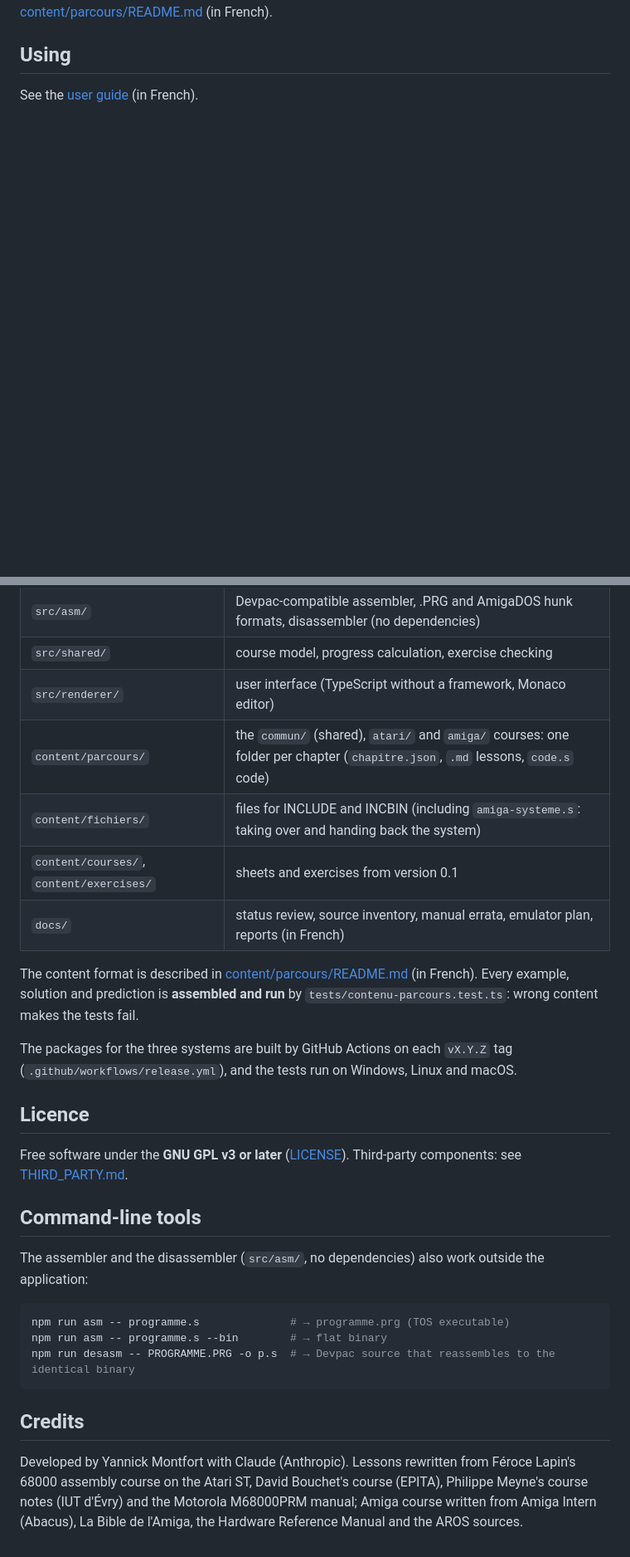
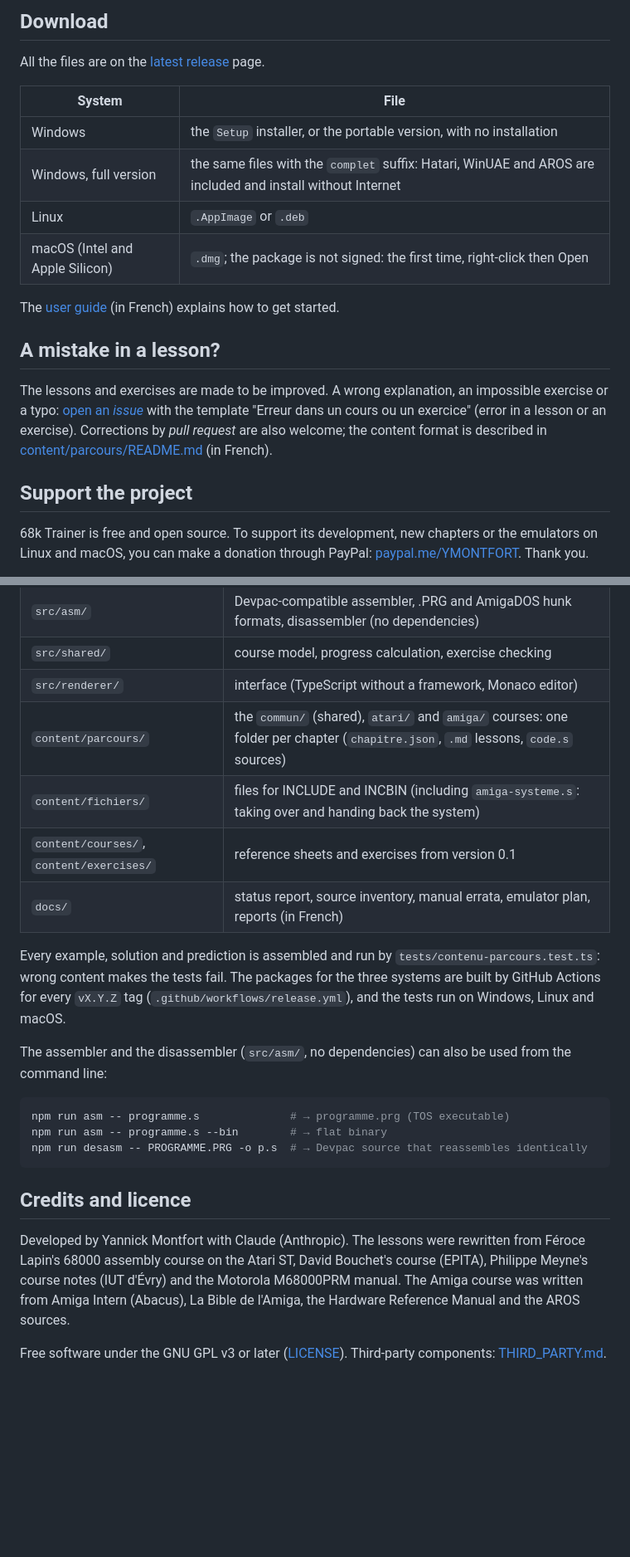
Before and after one commit to yannickmontfort-rgb/68k-trainer, a Markdown page: README.en.md, 2 parts joined by grey strips. Shown at 83% size. Rendered like a GitHub page; folded sections open; blank space fills up the shorter version.

````diff
--- a/README.en.md
+++ b/README.en.md
@@ -49,6 +95,26 @@ exercice", error in a lesson or an exercise). Corrections proposed by *pull requ
+## Download
+
+All the files are on the [latest release](../../releases/latest) page.
+
+| System | File |
+|---|---|
+| Windows | the `Setup` installer, or the portable version, with no installation |
+| Windows, full version | the same files with the `complet` suffix: Hatari, WinUAE and AROS are included and install without Internet |
+| Linux | `.AppImage` or `.deb` |
+| macOS (Intel and Apple Silicon) | `.dmg`; the package is not signed: the first time, right-click then Open |
+
+The [user guide](docs/guide_utilisateur.md) (in French) explains how to get started.
+
+## A mistake in a lesson?
+
+The lessons and exercises are made to be improved. A wrong explanation, an impossible exercise or a
+typo: [open an *issue*](../../issues/new/choose) with the template "Erreur dans un cours ou un
+exercice" (error in a lesson or an exercise). Corrections by *pull request* are also welcome; the
 content format is described in [content/parcours/README.md](content/parcours/README.md) (in French).
 
-## Using
+## Support the project
 
-See the [user guide](docs/guide_utilisateur.md) (in French).
+68k Trainer is free and open source. To support its development, new chapters or the emulators on
+Linux and macOS, you can make a donation through PayPal:
+[paypal.me/YMONTFORT](https://paypal.me/YMONTFORT). Thank you.
 
@@ -75,37 +142,34 @@ npm run dist:mac   # macOS: universal .dmg (run it on macOS)
 | `src/platforms/amiga/` | Amiga 500: custom chips, Copper, Blitter, sprites, Paula, CIA, simulated Kickstart |
 | `src/asm/` | Devpac-compatible assembler, .PRG and AmigaDOS hunk formats, disassembler (no dependencies) |
 | `src/shared/` | course model, progress calculation, exercise checking |
-| `src/renderer/` | user interface (TypeScript without a framework, Monaco editor) |
-| `content/parcours/` | the `commun/` (shared), `atari/` and `amiga/` courses: one folder per chapter (`chapitre.json`, `.md` lessons, `code.s` code) |
+| `src/renderer/` | interface (TypeScript without a framework, Monaco editor) |
+| `content/parcours/` | the `commun/` (shared), `atari/` and `amiga/` courses: one folder per chapter (`chapitre.json`, `.md` lessons, `code.s` sources) |
 | `content/fichiers/` | files for INCLUDE and INCBIN (including `amiga-systeme.s`: taking over and handing back the system) |
-| `content/courses/`, `content/exercises/` | sheets and exercises from version 0.1 |
-| `docs/` | status review, source inventory, manual errata, emulator plan, reports (in French) |
+| `content/courses/`, `content/exercises/` | reference sheets and exercises from version 0.1 |
+| `docs/` | status report, source inventory, manual errata, emulator plan, reports (in French) |
 
-The content format is described in [content/parcours/README.md](content/parcours/README.md) (in French).
-Every example, solution and prediction is **assembled and run** by
-`tests/contenu-parcours.test.ts`: wrong content makes the tests fail.
+Every example, solution and prediction is assembled and run by `tests/contenu-parcours.test.ts`:
+wrong content makes the tests fail. The packages for the three systems are built by GitHub Actions
+for every `vX.Y.Z` tag (`.github/workflows/release.yml`), and the tests run on Windows, Linux and
+macOS.
 
-The packages for the three systems are built by GitHub Actions on each `vX.Y.Z` tag
-(`.github/workflows/release.yml`), and the tests run on Windows, Linux and macOS.
-
-## Licence
-
-Free software under the **GNU GPL v3 or later** ([LICENSE](LICENSE)). Third-party components: see
-[THIRD_PARTY.md](THIRD_PARTY.md).
-
-## Command-line tools
-
-The assembler and the disassembler (`src/asm/`, no dependencies) also work outside the application:
+The assembler and the disassembler (`src/asm/`, no dependencies) can also be used from the command
+line:
 
 ```bash
 npm run asm -- programme.s              # → programme.prg (TOS executable)
 npm run asm -- programme.s --bin        # → flat binary
-npm run desasm -- PROGRAMME.PRG -o p.s  # → Devpac source that reassembles to the identical binary
+npm run desasm -- PROGRAMME.PRG -o p.s  # → Devpac source that reassembles identically
 ```
 
-## Credits
+</details>
 
-Developed by Yannick Montfort with Claude (Anthropic). Lessons rewritten from Féroce Lapin's
-68000 assembly course on the Atari ST, David Bouchet's course (EPITA), Philippe Meyne's course notes
-(IUT d'Évry) and the Motorola M68000PRM manual; Amiga course written from Amiga
+## Credits and licence
+
+Developed by Yannick Montfort with Claude (Anthropic). The lessons were rewritten from Féroce
+Lapin's 68000 assembly course on the Atari ST, David Bouchet's course (EPITA), Philippe Meyne's
+course notes (IUT d'Évry) and the Motorola M68000PRM manual. The Amiga course was written from Amiga
 Intern (Abacus), La Bible de l'Amiga, the Hardware Reference Manual and the AROS sources.
+
+Free software under the GNU GPL v3 or later ([LICENSE](LICENSE)). Third-party components:
+[THIRD_PARTY.md](THIRD_PARTY.md).
````
Also changed, not shown: other parts of README.en.md (+88 -41 lines), README.md (+123 -61 lines), docs/captures/amiga-blitter.png (added), docs/captures/amiga-copper.png (added), docs/captures/atari-pas-a-pas.png (added), docs/captures/icone.png (added).
